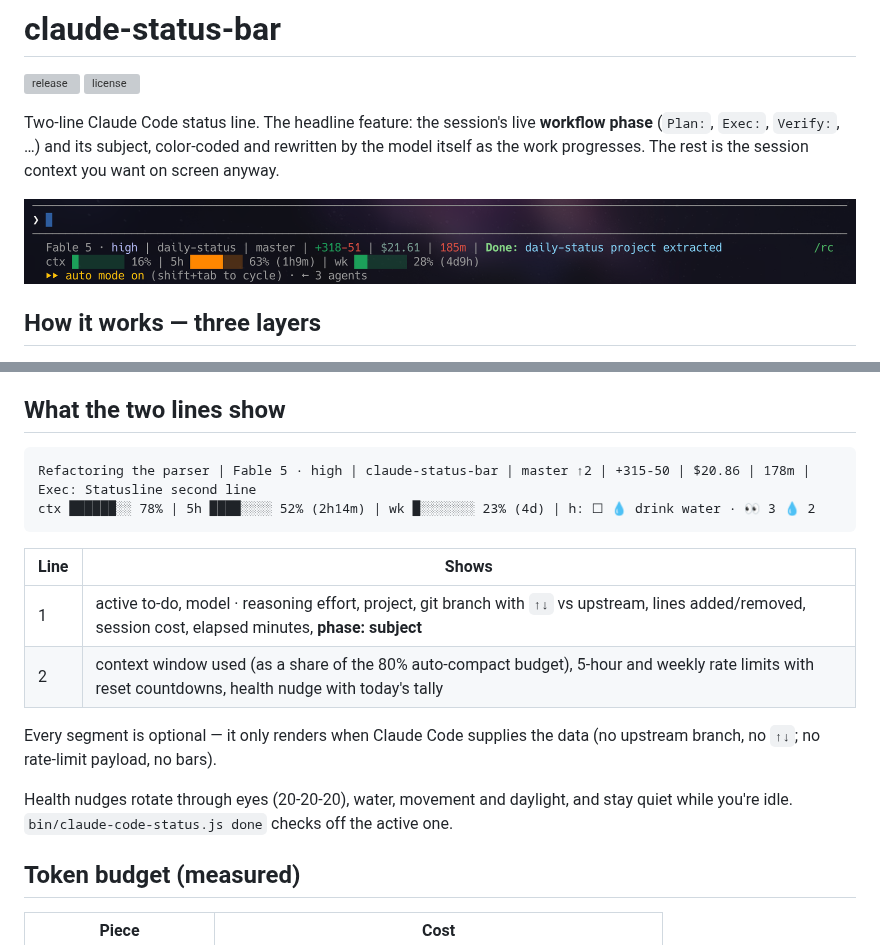
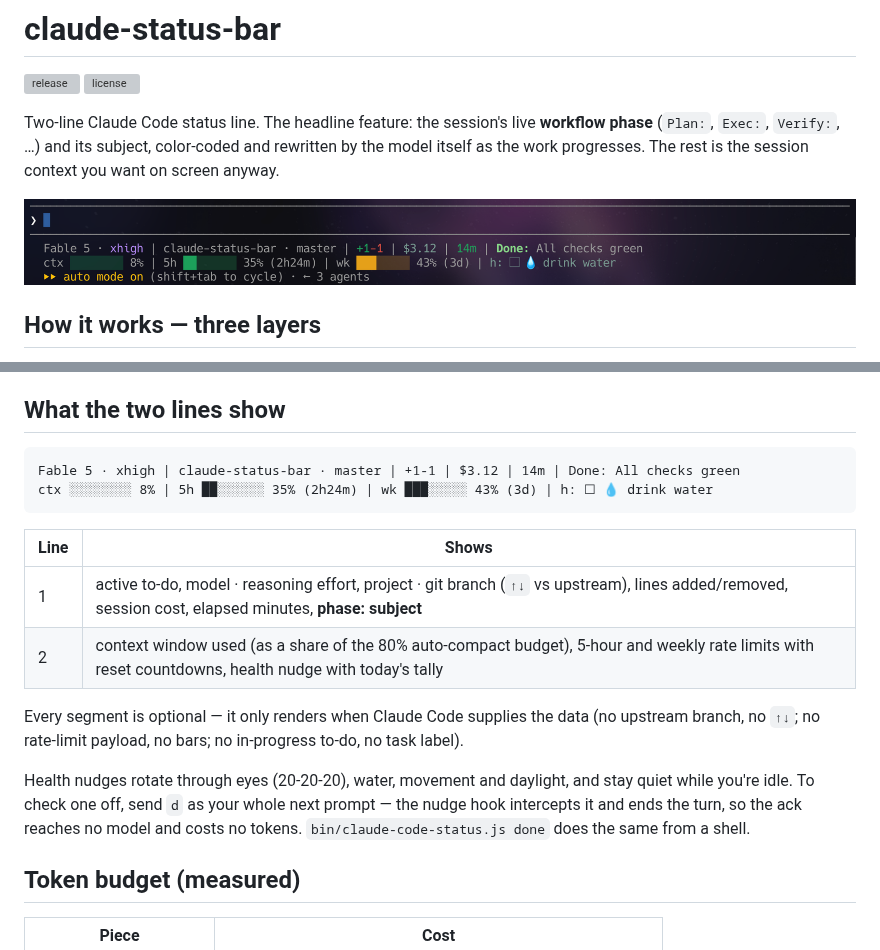
Before and after one commit to jeancarlo-javier/claude-status-bar, a Markdown page: README.md, 2 parts joined by grey strips. Drawn GitHub-style; pictures changed too: assets/statusline.png; grey boxes are pictures that could not be loaded.

Commit message:
docs: refresh screenshot, add social preview card

````diff
--- a/README.md
+++ b/README.md
@@ -72,20 +72,22 @@ Subject text renders in light blue (117); lines truncate at 48 chars.
 ## What the two lines show
 
 ```
-Refactoring the parser | Fable 5 · high | claude-status-bar | master ↑2 | +315-50 | $20.86 | 178m | Exec: Statusline second line
-ctx ██████░░ 78% | 5h ████░░░░ 52% (2h14m) | wk █░░░░░░░ 23% (4d) | h: ☐ 💧 drink water · 👀 3 💧 2
+Fable 5 · xhigh | claude-status-bar · master | +1-1 | $3.12 | 14m | Done: All checks green
+ctx ░░░░░░░░ 8% | 5h ██░░░░░░ 35% (2h24m) | wk ███░░░░░ 43% (3d) | h: ☐ 💧 drink water
 ```
 
 | Line | Shows |
 |------|-------|
-| 1 | active to-do, model · reasoning effort, project, git branch with `↑↓` vs upstream, lines added/removed, session cost, elapsed minutes, **phase: subject** |
+| 1 | active to-do, model · reasoning effort, project · git branch (`↑↓` vs upstream), lines added/removed, session cost, elapsed minutes, **phase: subject** |
 | 2 | context window used (as a share of the 80% auto-compact budget), 5-hour and weekly rate limits with reset countdowns, health nudge with today's tally |
 
 Every segment is optional — it only renders when Claude Code supplies the data (no upstream
-branch, no `↑↓`; no rate-limit payload, no bars).
+branch, no `↑↓`; no rate-limit payload, no bars; no in-progress to-do, no task label).
 
 Health nudges rotate through eyes (20-20-20), water, movement and daylight, and stay quiet
-while you're idle. `bin/claude-code-status.js done` checks off the active one.
+while you're idle. To check one off, send `d` as your whole next prompt — the nudge hook
+intercepts it and ends the turn, so the ack reaches no model and costs no tokens.
+`bin/claude-code-status.js done` does the same from a shell.
 
 ## Token budget (measured)
 
````
Also changed, not shown: assets/social-preview.png (added).
